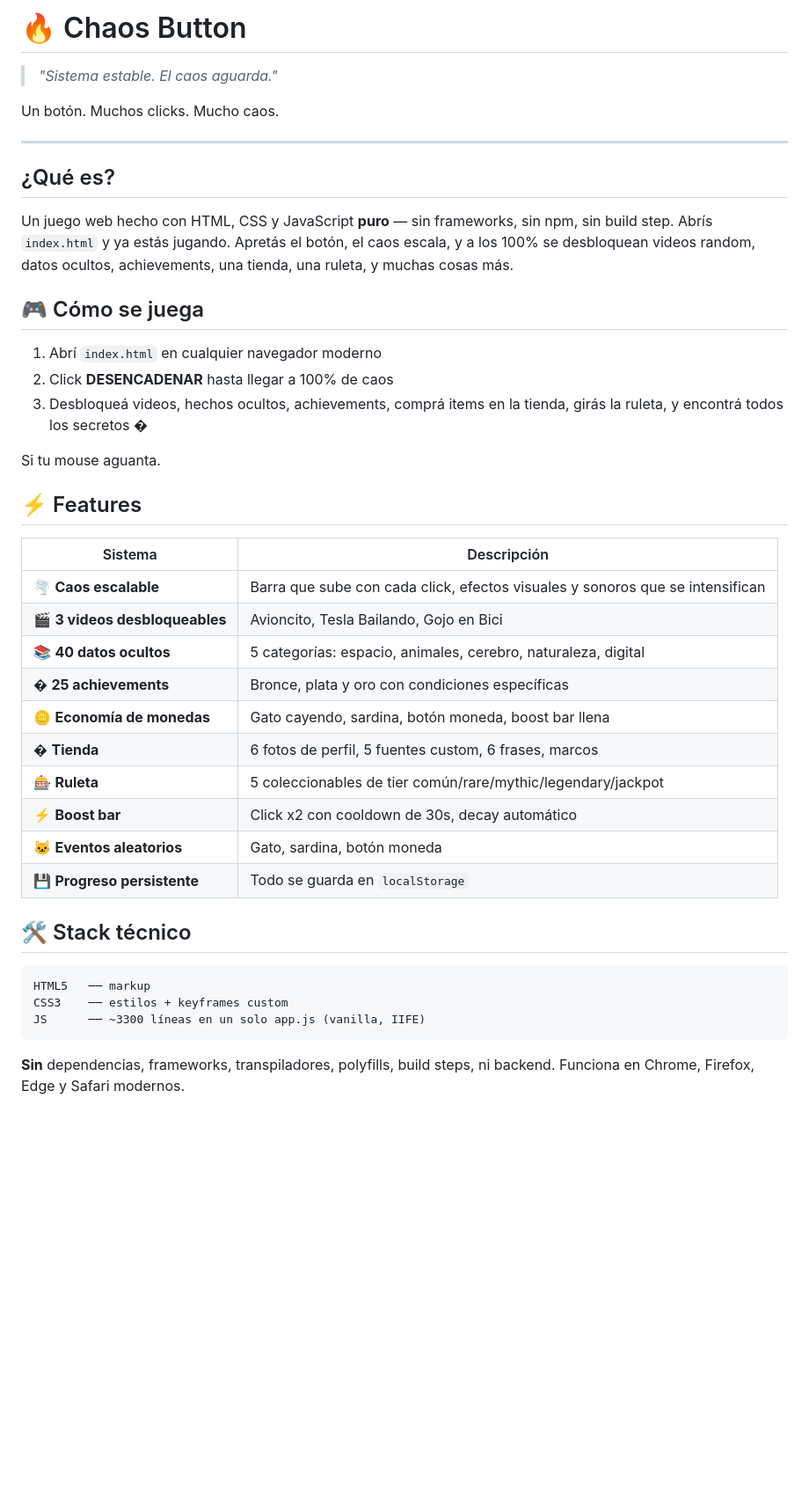
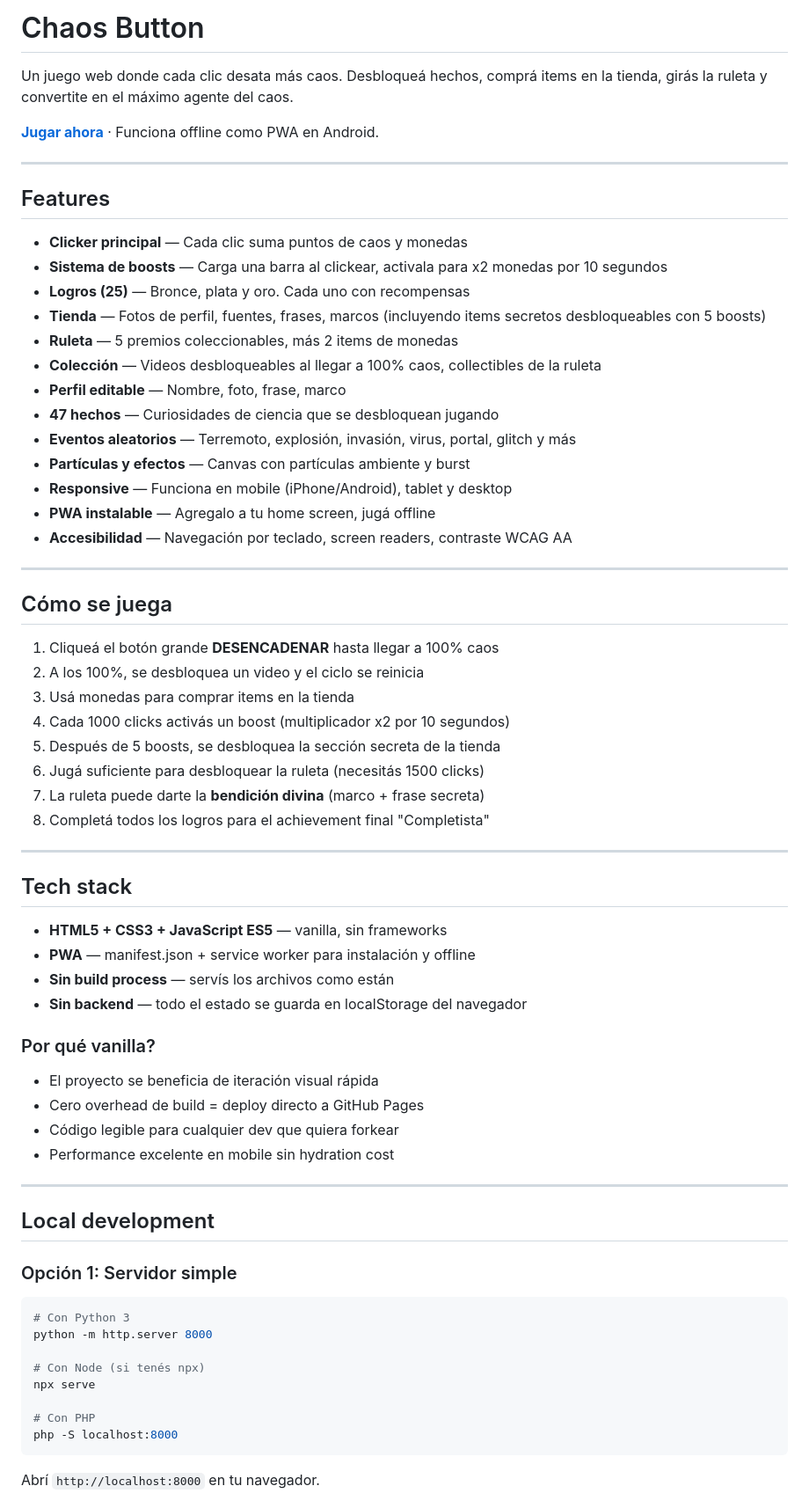
Before and after one commit to Alvaro8572/chaos-button, a Markdown page: README.md, the part around one of its changes. Shown at 88% size. Rendered like a GitHub page; blank space fills up the shorter version.

````diff
--- a/README.md
+++ b/README.md
@@ -1,45 +1,79 @@
-# 🔥 Chaos Button
+# Chaos Button
 
-> *"Sistema estable. El caos aguarda."*
+Un juego web donde cada clic desata más caos. Desbloqueá hechos, comprá
+items en la tienda, girás la ruleta y convertite en el máximo agente del
+caos.
 
-Un botón. Muchos clicks. Mucho caos.
+**[Jugar ahora](https://alvaro8572.github.io/chaos-button/)** · Funciona
+offline como PWA en Android.
 
 ---
 
-## ¿Qué es?
+## Features
 
-Un juego web hecho con HTML, CSS y JavaScript **puro** — sin frameworks, sin npm, sin build step. Abrís `index.html` y ya estás jugando. Apretás el botón, el caos escala, y a los 100% se desbloquean videos random, datos ocultos, achievements, una tienda, una ruleta, y muchas cosas más.
+- **Clicker principal** — Cada clic suma puntos de caos y monedas
+- **Sistema de boosts** — Carga una barra al clickear, activala para x2
+  monedas por 10 segundos
+- **Logros (25)** — Bronce, plata y oro. Cada uno con recompensas
+- **Tienda** — Fotos de perfil, fuentes, frases, marcos (incluyendo items
+  secretos desbloqueables con 5 boosts)
+- **Ruleta** — 5 premios coleccionables, más 2 items de monedas
+- **Colección** — Videos desbloqueables al llegar a 100% caos, collectibles
+  de la ruleta
+- **Perfil editable** — Nombre, foto, frase, marco
+- **47 hechos** — Curiosidades de ciencia que se desbloquean jugando
+- **Eventos aleatorios** — Terremoto, explosión, invasión, virus, portal,
+  glitch y más
+- **Partículas y efectos** — Canvas con partículas ambiente y burst
+- **Responsive** — Funciona en mobile (iPhone/Android), tablet y desktop
+- **PWA instalable** — Agregalo a tu home screen, jugá offline
+- **Accesibilidad** — Navegación por teclado, screen readers, contraste WCAG AA
 
-## 🎮 Cómo se juega
+---
 
-1. Abrí `index.html` en cualquier navegador moderno
-2. Click **DESENCADENAR** hasta llegar a 100% de caos
-3. Desbloqueá videos, hechos ocultos, achievements, comprá items en la tienda, girás la ruleta, y encontrá todos los secretos �
+## Cómo se juega
 
-Si tu mouse aguanta.
+1. Cliqueá el botón grande **DESENCADENAR** hasta llegar a 100% caos
+2. A los 100%, se desbloquea un video y el ciclo se reinicia
+3. Usá monedas para comprar items en la tienda
+4. Cada 1000 clicks activás un boost (multiplicador x2 por 10 segundos)
+5. Después de 5 boosts, se desbloquea la sección secreta de la tienda
+6. Jugá suficiente para desbloquear la ruleta (necesitás 1500 clicks)
+7. La ruleta puede darte la **bendición divina** (marco + frase secreta)
+8. Completá todos los logros para el achievement final "Completista"
 
-## ⚡ Features
+---
 
-| Sistema | Descripción |
-|---------|-------------|
-| 🌪️ **Caos escalable** | Barra que sube con cada click, efectos visuales y sonoros que se intensifican |
-| 🎬 **3 videos desbloqueables** | Avioncito, Tesla Bailando, Gojo en Bici |
-| 📚 **40 datos ocultos** | 5 categorías: espacio, animales, cerebro, naturaleza, digital |
-| � **25 achievements** | Bronce, plata y oro con condiciones específicas |
-| 🪙 **Economía de monedas** | Gato cayendo, sardina, botón moneda, boost bar llena |
-| � **Tienda** | 6 fotos de perfil, 5 fuentes custom, 6 frases, marcos |
-| 🎰 **Ruleta** | 5 coleccionables de tier común/rare/mythic/legendary/jackpot |
-| ⚡ **Boost bar** | Click x2 con cooldown de 30s, decay automático |
-| 🐱 **Eventos aleatorios** | Gato, sardina, botón moneda |
-| 💾 **Progreso persistente** | Todo se guarda en `localStorage` |
+## Tech stack
 
-## 🛠 Stack técnico
+- **HTML5 + CSS3 + JavaScript ES5** — vanilla, sin frameworks
+- **PWA** — manifest.json + service worker para instalación y offline
+- **Sin build process** — servís los archivos como están
+- **Sin backend** — todo el estado se guarda en localStorage del navegador
 
-```
-HTML5   ── markup
-CSS3    ── estilos + keyframes custom
-JS      ── ~3300 líneas en un solo app.js (vanilla, IIFE)
+### Por qué vanilla?
+
+- El proyecto se beneficia de iteración visual rápida
+- Cero overhead de build = deploy directo a GitHub Pages
+- Código legible para cualquier dev que quiera forkear
+- Performance excelente en mobile sin hydration cost
+
+---
+
+## Local development
+
+### Opción 1: Servidor simple
+
+```bash
+# Con Python 3
+python -m http.server 8000
+
+# Con Node (si tenés npx)
+npx serve
+
+# Con PHP
+php -S localhost:8000
 ```
 
-**Sin** dependencias, frameworks, transpiladores, polyfills, build steps, ni backend. Funciona en Chrome, Firefox, Edge y Safari modernos.
+Abrí `http://localhost:8000` en tu navegador.
 
````
Also changed, not shown: other parts of README.md (+129 -74 lines).
